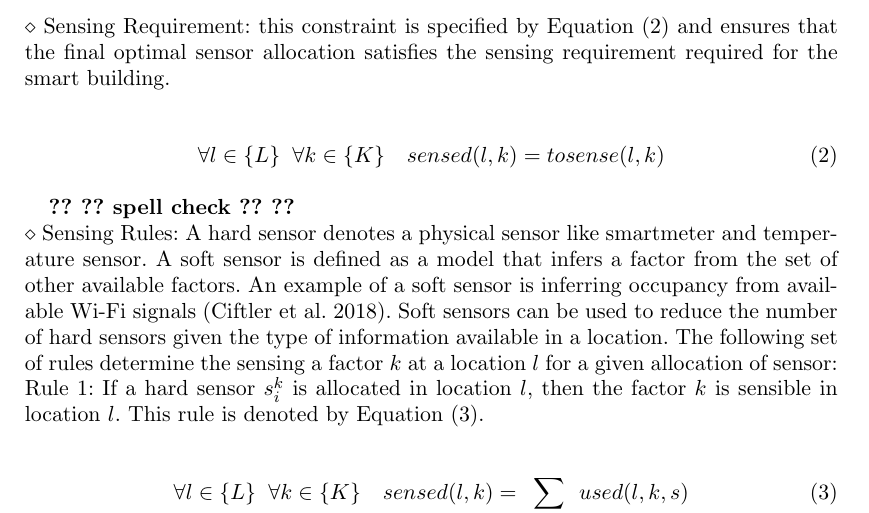
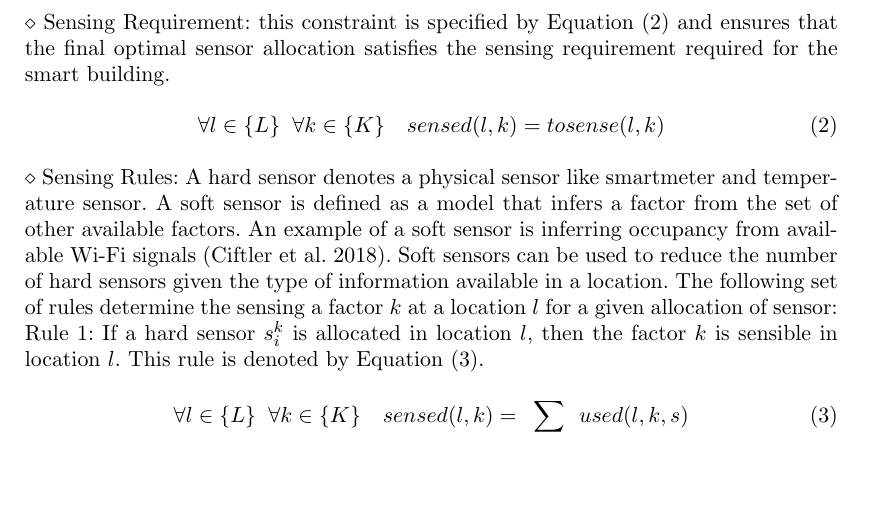
Before and after one commit to anshulagarwal/engineering_optimization_T-F, a LaTeX document (tf_engg_opti_linear_sensor_opti.tex): part of page 6 of 16, cut so that both start at the same text, the shorter picture padded with empty space. Compiled offline with pdfLaTeX.

Commit message:
minor spacing changes; to read thouroughly, no algo included

```diff
--- a/tf_engg_opti_linear_sensor_opti.tex
+++ b/tf_engg_opti_linear_sensor_opti.tex
@@ -354,14 +353,11 @@ Equation \eqref{e:obj} is used to specify the aim of deploying minimum number of
 \subsubsection{Constriant Functions}
 
 \noindent $\diamond$ Sensing Requirement: this constraint is specified by Equation \eqref{e:sense_req} and ensures that the final optimal sensor allocation satisfies the sensing requirement required for the smart building.
-
 \begin{equation}
   \label{e:sense_req}
   \forall l \in \{L\} \;\; \forall k \in \{K\} \quad sensed(l,k) = tosense(l,k)
 \end{equation}
 
-
-\textbf{?? ?? spell check ?? ??}
 
 
 \noindent $\diamond$ Sensing Rules: A hard sensor denotes a physical sensor like smartmeter and temperature sensor.
```
Also changed, not shown: tf_engg_opti_linear_sensor_opti.tex (10 more changed lines).
